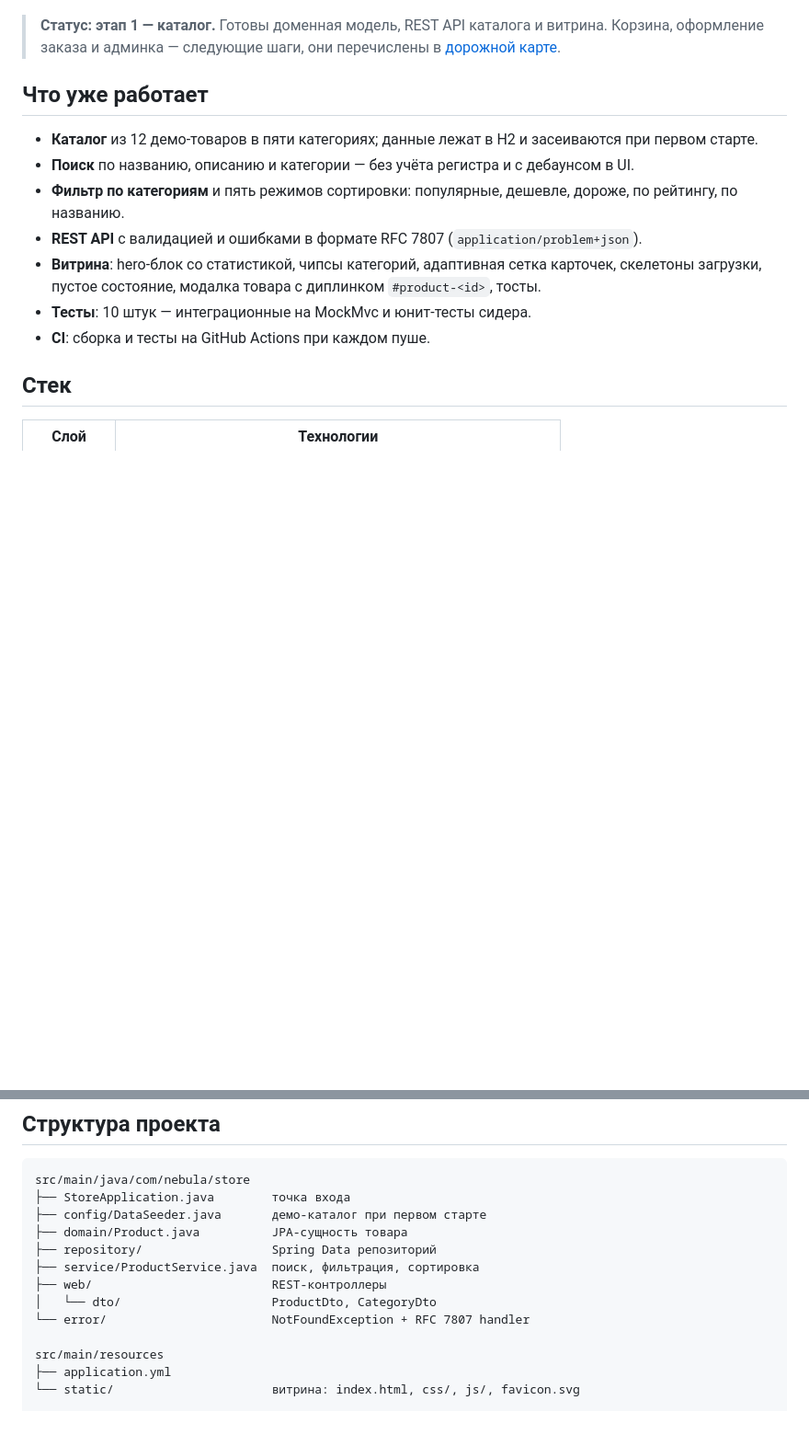
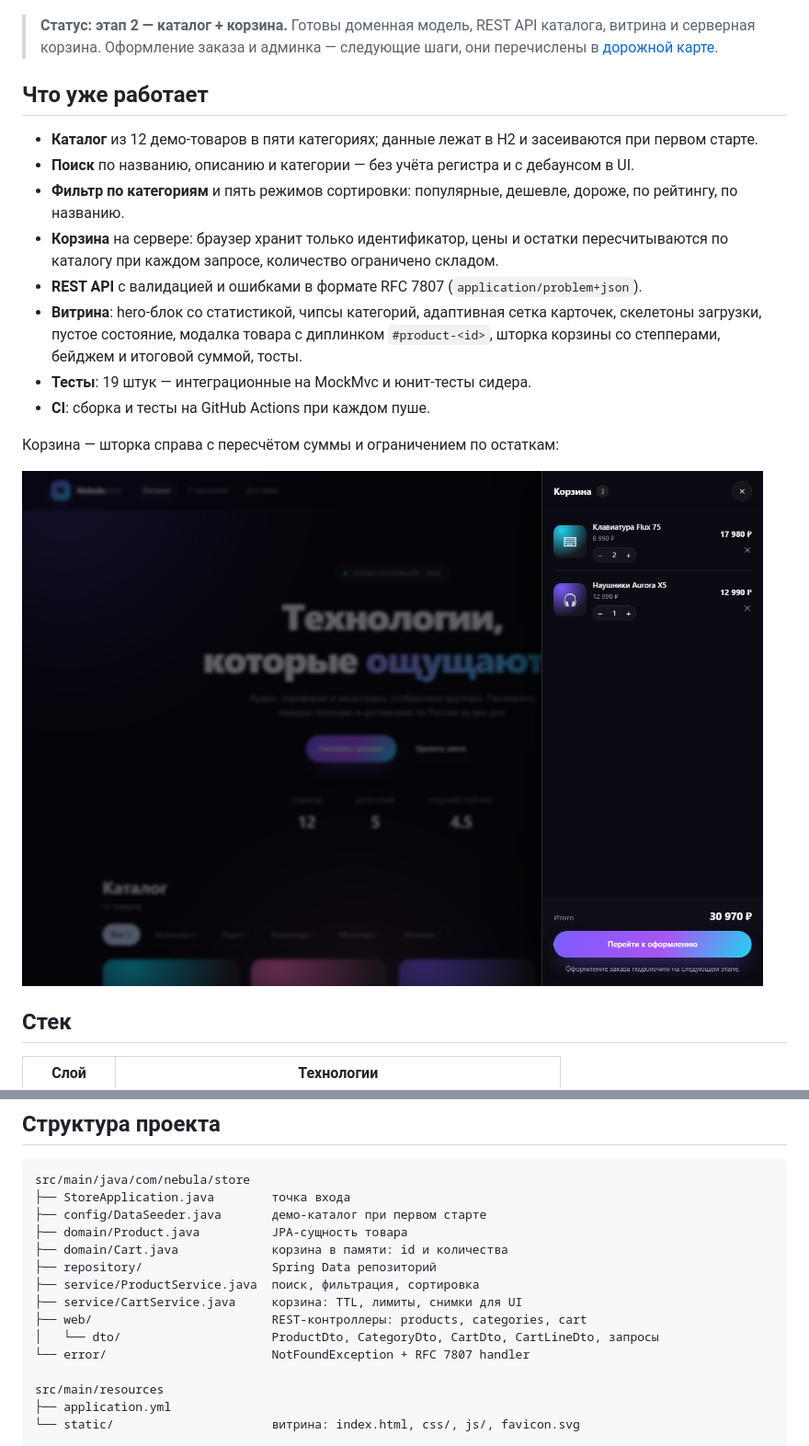
Before and after one commit to Daniil2022Ri/nebula-store, a Markdown page: README.md, 2 parts joined by grey strips. Shown at 92% size. Rendered like a GitHub page; pictures changed too: docs/cart.png (added); blank space fills up the shorter version.

```diff
--- a/README.md
+++ b/README.md
@@ -7,20 +7,28 @@
 
 ![Витрина Nebula Store](docs/storefront.png)
 
-> **Статус: этап 1 — каталог.**
-> Готовы доменная модель, REST API каталога и витрина. Корзина, оформление заказа и админка —
-> следующие шаги, они перечислены в [дорожной карте](#дорожная-карта).
+> **Статус: этап 2 — каталог + корзина.**
+> Готовы доменная модель, REST API каталога, витрина и серверная корзина.
+> Оформление заказа и админка — следующие шаги, они перечислены в
+> [дорожной карте](#дорожная-карта).
 
 ## Что уже работает
 
 - **Каталог** из 12 демо-товаров в пяти категориях; данные лежат в H2 и засеиваются при первом старте.
 - **Поиск** по названию, описанию и категории — без учёта регистра и с дебаунсом в UI.
 - **Фильтр по категориям** и пять режимов сортировки: популярные, дешевле, дороже, по рейтингу, по названию.
+- **Корзина** на сервере: браузер хранит только идентификатор, цены и остатки
+  пересчитываются по каталогу при каждом запросе, количество ограничено складом.
 - **REST API** с валидацией и ошибками в формате RFC 7807 (`application/problem+json`).
 - **Витрина**: hero-блок со статистикой, чипсы категорий, адаптивная сетка карточек,
-  скелетоны загрузки, пустое состояние, модалка товара с диплинком `#product-<id>`, тосты.
-- **Тесты**: 10 штук — интеграционные на MockMvc и юнит-тесты сидера.
+  скелетоны загрузки, пустое состояние, модалка товара с диплинком `#product-<id>`,
+  шторка корзины со степперами, бейджем и итоговой суммой, тосты.
+- **Тесты**: 19 штук — интеграционные на MockMvc и юнит-тесты сидера.
 - **CI**: сборка и тесты на GitHub Actions при каждом пуше.
+
+Корзина — шторка справа с пересчётом суммы и ограничением по остаткам:
+
+![Корзина Nebula Store](docs/cart.png)
 
 ## Стек
 
@@ -112,10 +160,12 @@ src/main/java/com/nebula/store
 ├── StoreApplication.java        точка входа
 ├── config/DataSeeder.java       демо-каталог при первом старте
 ├── domain/Product.java          JPA-сущность товара
+├── domain/Cart.java             корзина в памяти: id и количества
 ├── repository/                  Spring Data репозиторий
 ├── service/ProductService.java  поиск, фильтрация, сортировка
-├── web/                         REST-контроллеры
-│   └── dto/                     ProductDto, CategoryDto
+├── service/CartService.java     корзина: TTL, лимиты, снимки для UI
+├── web/                         REST-контроллеры: products, categories, cart
+│   └── dto/                     ProductDto, CategoryDto, CartDto, CartLineDto, запросы
 └── error/                       NotFoundException + RFC 7807 handler
 
 src/main/resources
```
Also changed, not shown: other parts of README.md (+45 -3 lines), 1 other file.
